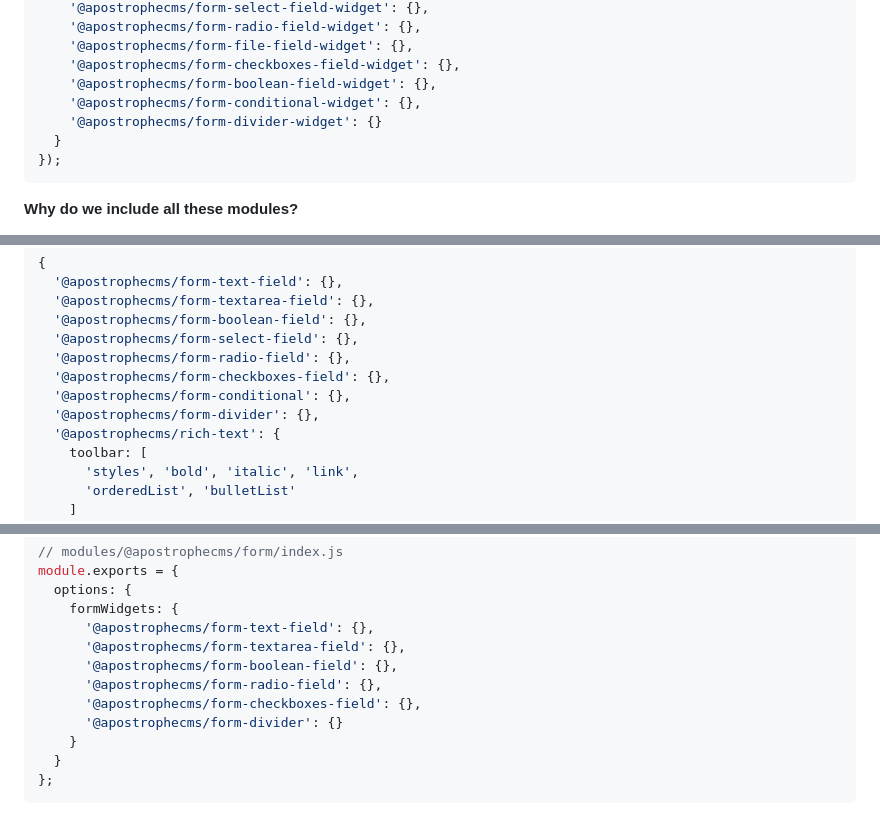
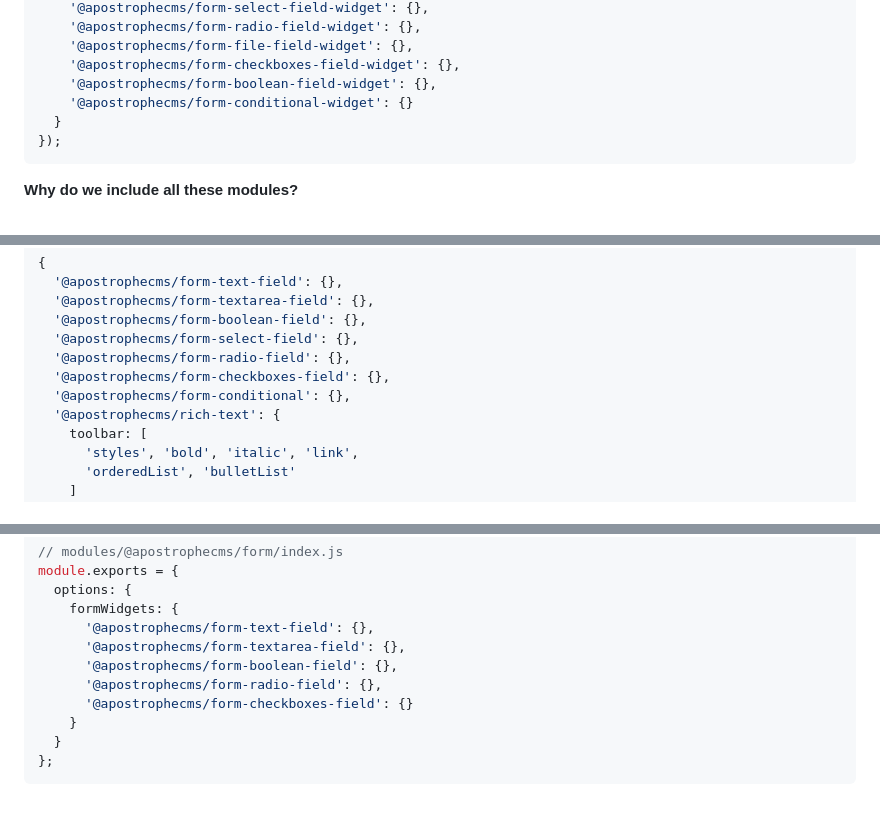
Before and after one commit to apostrophecms/form, a Markdown page: README.md, 3 parts joined by grey strips. GitHub-like rendering.

Commit message:
remove divider mentions

````diff
--- a/README.md
+++ b/README.md
@@ -33,8 +33,7 @@ require('apostrophe')({
     '@apostrophecms/form-file-field-widget': {},
     '@apostrophecms/form-checkboxes-field-widget': {},
     '@apostrophecms/form-boolean-field-widget': {},
-    '@apostrophecms/form-conditional-widget': {},
-    '@apostrophecms/form-divider-widget': {}
+    '@apostrophecms/form-conditional-widget': {}
   }
 });
 ```
@@ -72,7 +71,6 @@ The `formWidgets` option allows us to change the widgets allowed in a form. It i
   '@apostrophecms/form-radio-field': {},
   '@apostrophecms/form-checkboxes-field': {},
   '@apostrophecms/form-conditional': {},
-  '@apostrophecms/form-divider': {},
   '@apostrophecms/rich-text': {
     toolbar: [
       'styles', 'bold', 'italic', 'link',
@@ -95,8 +93,7 @@ module.exports = {
       '@apostrophecms/form-textarea-field': {},
       '@apostrophecms/form-boolean-field': {},
       '@apostrophecms/form-radio-field': {},
-      '@apostrophecms/form-checkboxes-field': {},
-      '@apostrophecms/form-divider': {}
+      '@apostrophecms/form-checkboxes-field': {}
     }
   }
 };
````
